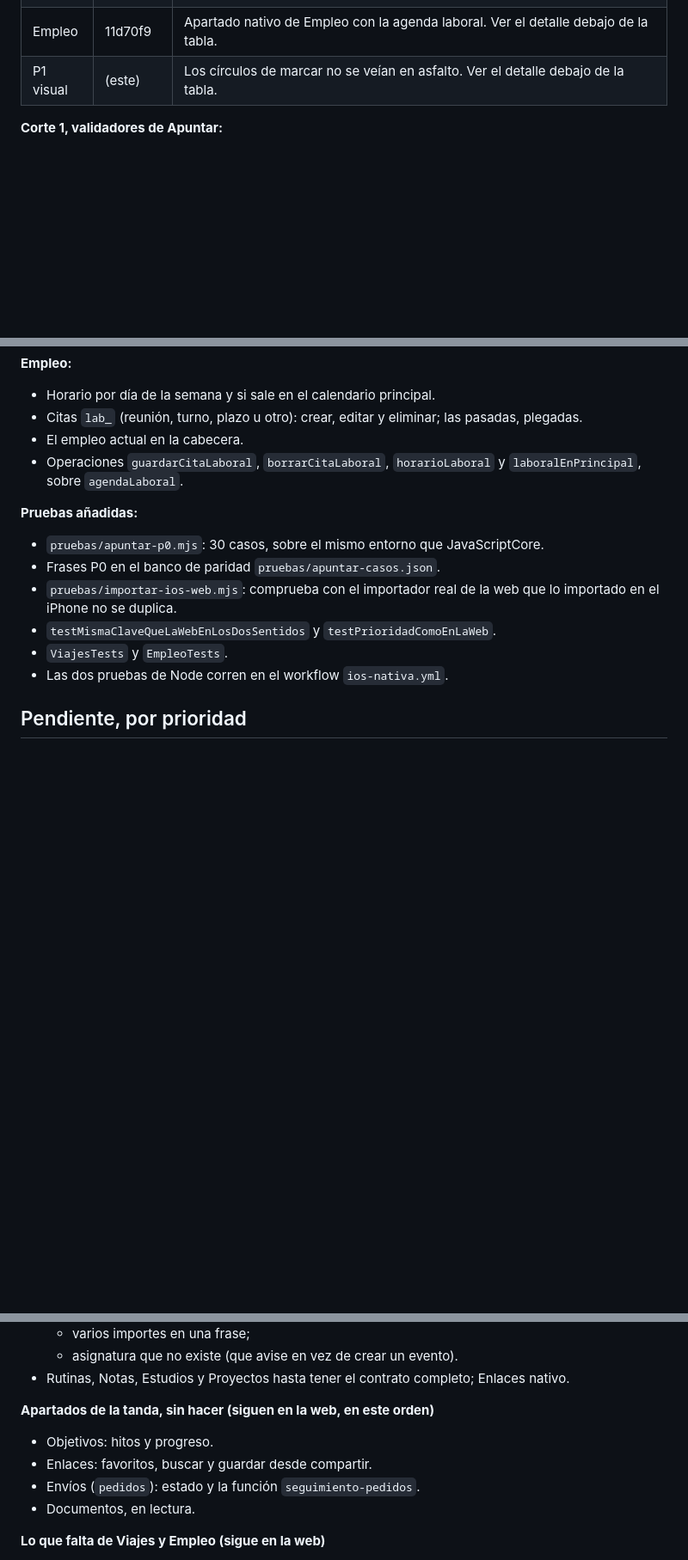
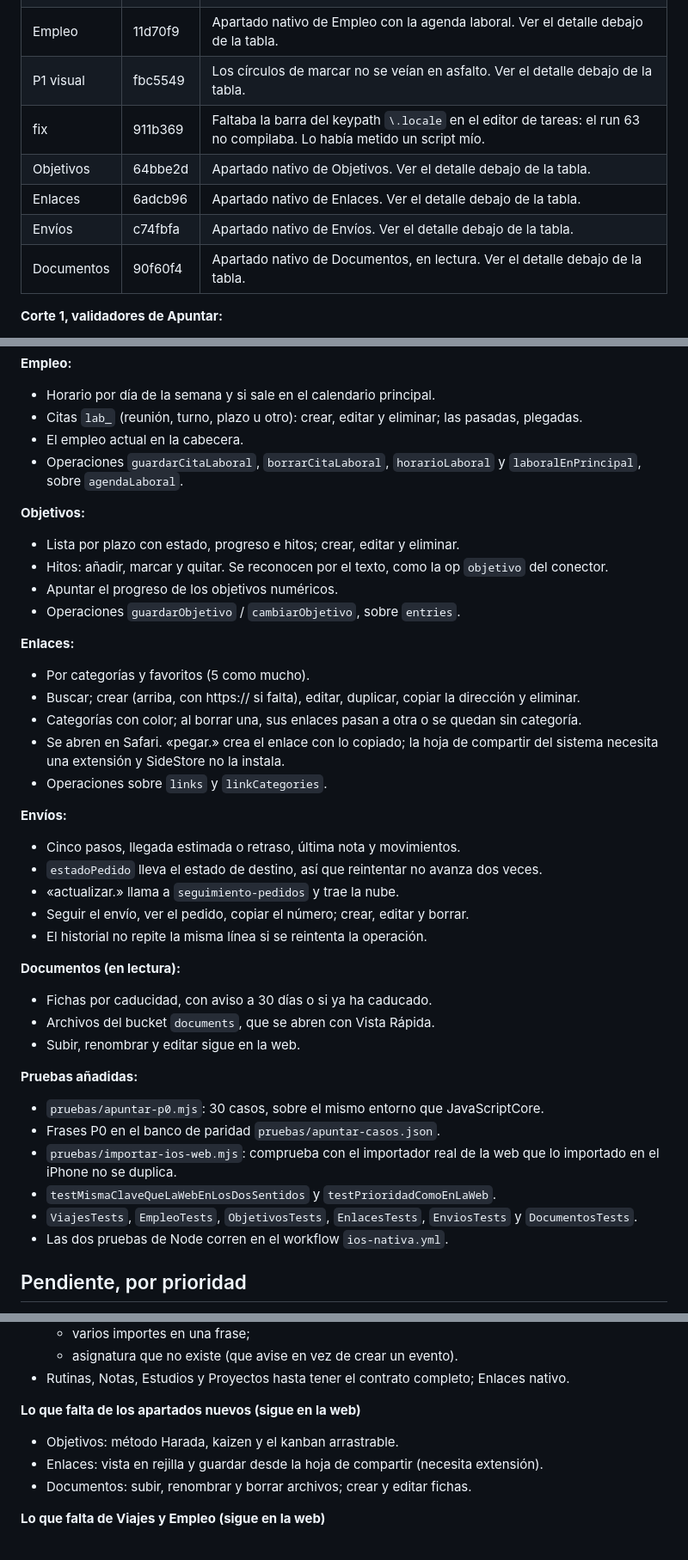
Before and after one commit to jaandrix/agenda, a Markdown page: ios/BitacoraApp/PLAN-0.17.md, 3 parts joined by grey strips. Shown at 86% size. Rendered like a GitHub page; blank space fills up the shorter version.

Commit message:
docs(ios): plan de la 0.17 con la tanda de apartados
Co-Authored-By: Claude Opus 5.5 <noreply@anthropic.com>

```diff
--- a/ios/BitacoraApp/PLAN-0.17.md
+++ b/ios/BitacoraApp/PLAN-0.17.md
@@ -32,7 +32,12 @@ Un commit y una compilación de Actions por corte, con push a main.
 | fix | 229ae12 | Orden de argumentos en `PlanView`; con él, el run 61 compila los cortes 1 a 3b y pasa las pruebas. |
 | Viajes | cf34eb2 | Apartado nativo de Viajes (run 63 en verde). Ver el detalle debajo de la tabla. |
 | Empleo | 11d70f9 | Apartado nativo de Empleo con la agenda laboral. Ver el detalle debajo de la tabla. |
-| P1 visual | (este) | Los círculos de marcar no se veían en asfalto. Ver el detalle debajo de la tabla. |
+| P1 visual | fbc5549 | Los círculos de marcar no se veían en asfalto. Ver el detalle debajo de la tabla. |
+| fix | 911b369 | Faltaba la barra del keypath `\.locale` en el editor de tareas: el run 63 no compilaba. Lo había metido un script mío. |
+| Objetivos | 64bbe2d | Apartado nativo de Objetivos. Ver el detalle debajo de la tabla. |
+| Enlaces | 6adcb96 | Apartado nativo de Enlaces. Ver el detalle debajo de la tabla. |
+| Envíos | c74fbfa | Apartado nativo de Envíos. Ver el detalle debajo de la tabla. |
+| Documentos | 90f60f4 | Apartado nativo de Documentos, en lectura. Ver el detalle debajo de la tabla. |
 
 **Corte 1, validadores de Apuntar:**
 - Bloquea fechas que no existen («31 de febrero», «13/13», «el 32», «el 31» en un mes de 30 días) y rangos al revés.
@@ -73,12 +78,37 @@ Un commit y una compilación de Actions por corte, con push a main.
 - El empleo actual en la cabecera.
 - Operaciones `guardarCitaLaboral`, `borrarCitaLaboral`, `horarioLaboral` y `laboralEnPrincipal`, sobre `agendaLaboral`.
 
+**Objetivos:**
+- Lista por plazo con estado, progreso e hitos; crear, editar y eliminar.
+- Hitos: añadir, marcar y quitar. Se reconocen por el texto, como la op `objetivo` del conector.
+- Apuntar el progreso de los objetivos numéricos.
+- Operaciones `guardarObjetivo` / `cambiarObjetivo`, sobre `entries`.
+
+**Enlaces:**
+- Por categorías y favoritos (5 como mucho).
+- Buscar; crear (arriba, con https:// si falta), editar, duplicar, copiar la dirección y eliminar.
+- Categorías con color; al borrar una, sus enlaces pasan a otra o se quedan sin categoría.
+- Se abren en Safari. «pegar.» crea el enlace con lo copiado; la hoja de compartir del sistema necesita una extensión y SideStore no la instala.
+- Operaciones sobre `links` y `linkCategories`.
+
+**Envíos:**
+- Cinco pasos, llegada estimada o retraso, última nota y movimientos.
+- `estadoPedido` lleva el estado de destino, así que reintentar no avanza dos veces.
+- «actualizar.» llama a `seguimiento-pedidos` y trae la nube.
+- Seguir el envío, ver el pedido, copiar el número; crear, editar y borrar.
+- El historial no repite la misma línea si se reintenta la operación.
+
+**Documentos (en lectura):**
+- Fichas por caducidad, con aviso a 30 días o si ya ha caducado.
+- Archivos del bucket `documents`, que se abren con Vista Rápida.
+- Subir, renombrar y editar sigue en la web.
+
 **Pruebas añadidas:**
 - `pruebas/apuntar-p0.mjs`: 30 casos, sobre el mismo entorno que JavaScriptCore.
 - Frases P0 en el banco de paridad `pruebas/apuntar-casos.json`.
 - `pruebas/importar-ios-web.mjs`: comprueba con el importador real de la web que lo importado en el iPhone no se duplica.
 - `testMismaClaveQueLaWebEnLosDosSentidos` y `testPrioridadComoEnLaWeb`.
-- `ViajesTests` y `EmpleoTests`.
+- `ViajesTests`, `EmpleoTests`, `ObjetivosTests`, `EnlacesTests`, `EnviosTests` y `DocumentosTests`.
 - Las dos pruebas de Node corren en el workflow `ios-nativa.yml`.
 
 ## Pendiente, por prioridad
@@ -104,11 +134,10 @@ Un commit y una compilación de Actions por corte, con push a main.
   - asignatura que no existe (que avise en vez de crear un evento).
 - Rutinas, Notas, Estudios y Proyectos hasta tener el contrato completo; Enlaces nativo.
 
-**Apartados de la tanda, sin hacer (siguen en la web, en este orden)**
-- Objetivos: hitos y progreso.
-- Enlaces: favoritos, buscar y guardar desde compartir.
-- Envíos (`pedidos`): estado y la función `seguimiento-pedidos`.
-- Documentos, en lectura.
+**Lo que falta de los apartados nuevos (sigue en la web)**
+- Objetivos: método Harada, kaizen y el kanban arrastrable.
+- Enlaces: vista en rejilla y guardar desde la hoja de compartir (necesita extensión).
+- Documentos: subir, renombrar y borrar archivos; crear y editar fichas.
 
 **Lo que falta de Viajes y Empleo (sigue en la web)**
 - Viajes:
```
Also changed, not shown: other parts of ios/BitacoraApp/PLAN-0.17.md (+11 -1 lines).
